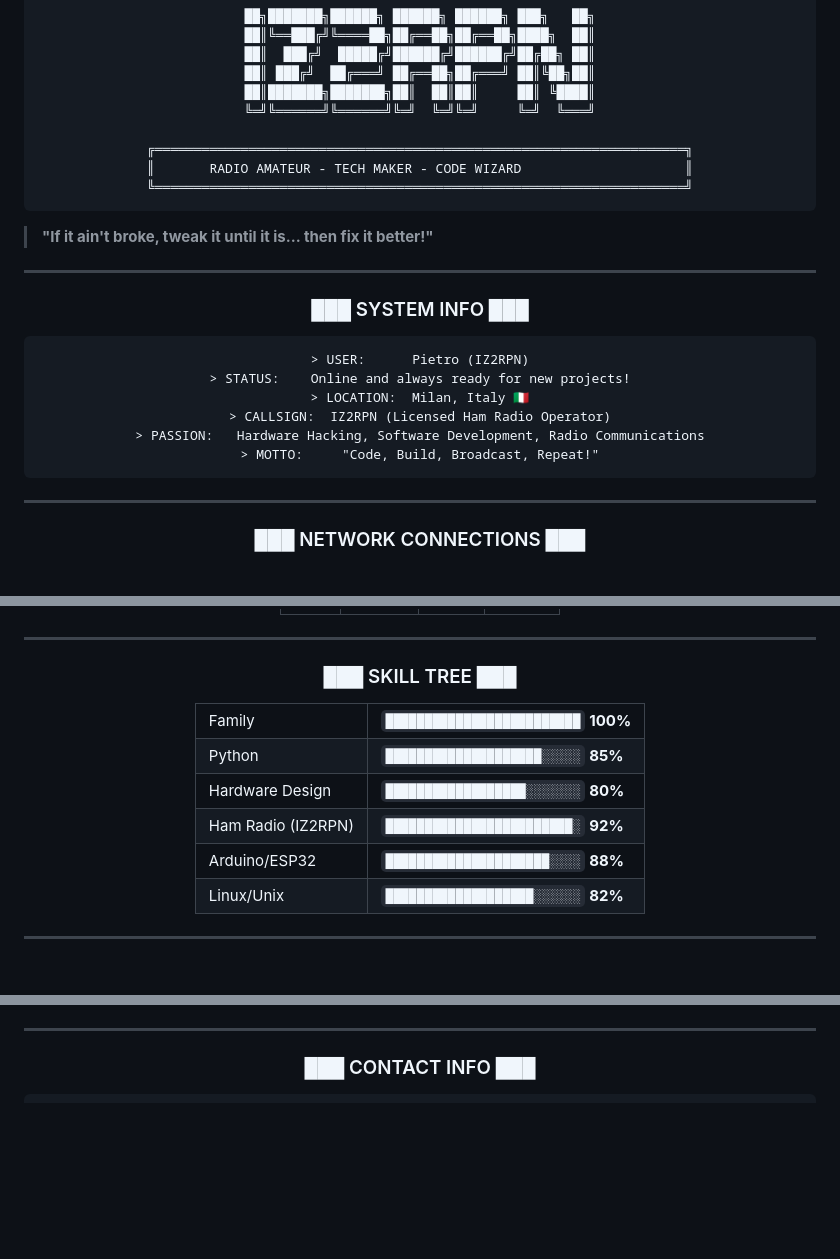
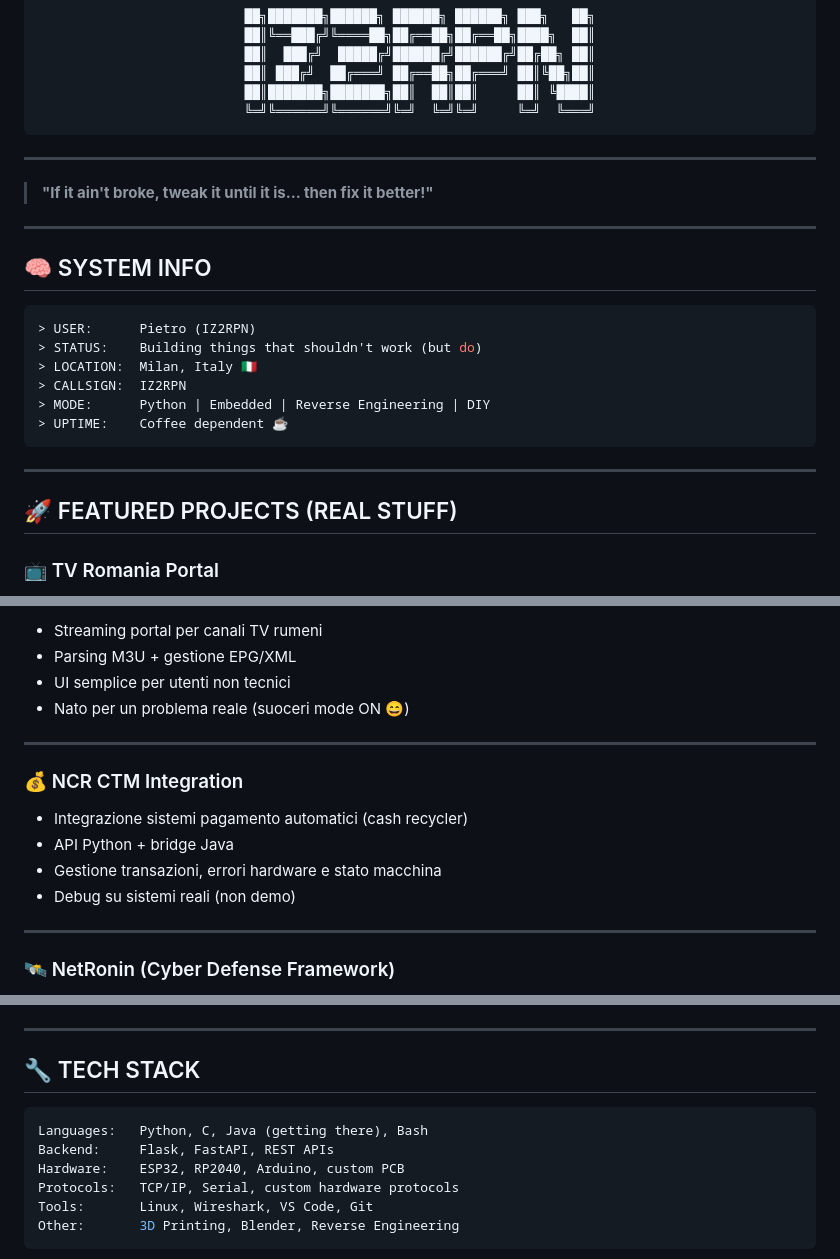
Before and after one commit to iz2rpn/iz2rpn, a Markdown page: README.md, 3 parts joined by grey strips. GitHub-like rendering; blank space fills up the shorter version.

Commit message:
Revise README with new content and layout
Updated the README to include new system info, featured projects, and contact details.

````diff
--- a/README.md
+++ b/README.md
@@ -11,35 +15,30 @@
 ██║ ███╔╝  ██╔═══╝ ██╔══██╗██╔═══╝ ██║╚██╗██║
 ██║███████╗███████╗██║  ██║██║     ██║ ╚████║
 ╚═╝╚══════╝╚══════╝╚═╝  ╚═╝╚═╝     ╚═╝  ╚═══╝
-
-╔════════════════════════════════════════════════════════════════════╗
-║       RADIO AMATEUR - TECH MAKER - CODE WIZARD                     ║
-╚════════════════════════════════════════════════════════════════════╝
 ```
 
 </div>
+
+---
 
 > **"If it ain't broke, tweak it until it is... then fix it better!"**
 
 ---
 
-<div align="center">
+## 🧠 SYSTEM INFO
 
-### ███ SYSTEM INFO ███
-
+```bash
+> USER:      Pietro (IZ2RPN)
+> STATUS:    Building things that shouldn't work (but do)
+> LOCATION:  Milan, Italy 🇮🇹
+> CALLSIGN:  IZ2RPN
+> MODE:      Python | Embedded | Reverse Engineering | DIY
+> UPTIME:    Coffee dependent ☕
 ```
-> USER:      Pietro (IZ2RPN)
-> STATUS:    Online and always ready for new projects!
-> LOCATION:  Milan, Italy 🇮🇹
-> CALLSIGN:  IZ2RPN (Licensed Ham Radio Operator)
-> PASSION:   Hardware Hacking, Software Development, Radio Communications
-> MOTTO:     "Code, Build, Broadcast, Repeat!"
-```
-</div>
 
 ---
 
-<div align="center">
+## 🚀 FEATURED PROJECTS (REAL STUFF)
 
-### ███ NETWORK CONNECTIONS ███
+### 📺 TV Romania Portal
 
@@ -74,53 +46,19 @@
 
-</div>
+* Streaming portal per canali TV rumeni
+* Parsing M3U + gestione EPG/XML
+* UI semplice per utenti non tecnici
+* Nato per un problema reale (suoceri mode ON 😄)
 
 ---
 
-<div align="center">
+### 💰 NCR CTM Integration
 
-### ███ SKILL TREE ███
-
-<table>
-  <tr>
-    <td>Family</td>
-    <td>
-      <code>█████████████████████████</code> <b>100%</b>
-    </td>
-  </tr>
-  <tr>
-    <td>Python</td>
-    <td>
-      <code>████████████████████░░░░░</code> <b>85%</b>
-    </td>
-  </tr>
-  <tr>
-    <td>Hardware Design</td>
-    <td>
-      <code>██████████████████░░░░░░░</code> <b>80%</b>
-    </td>
-  </tr>
-  <tr>
-    <td>Ham Radio (IZ2RPN)</td>
-    <td>
-      <code>████████████████████████░</code> <b>92%</b>
-    </td>
-  </tr>
-  <tr>
-    <td>Arduino/ESP32</td>
-    <td>
-      <code>█████████████████████░░░░</code> <b>88%</b>
-    </td>
-  </tr>
-  <tr>
-    <td>Linux/Unix</td>
-    <td>
-      <code>███████████████████░░░░░░</code> <b>82%</b>
-    </td>
-  </tr>
-</table>
-</div>
+* Integrazione sistemi pagamento automatici (cash recycler)
+* API Python + bridge Java
+* Gestione transazioni, errori hardware e stato macchina
+* Debug su sistemi reali (non demo)
 
 ---
 
-<div align="center">
+### 🛰️ NetRonin (Cyber Defense Framework)
 
@@ -137,7 +69,14 @@
 
 ---
 
-<div align="center">
+## 🔧 TECH STACK
 
-### ███ CONTACT INFO ███
+```bash
+Languages:   Python, C, Java (getting there), Bash
+Backend:     Flask, FastAPI, REST APIs
+Hardware:    ESP32, RP2040, Arduino, custom PCB
+Protocols:   TCP/IP, Serial, custom hardware protocols
+Tools:       Linux, Wireshark, VS Code, Git
+Other:       3D Printing, Blender, Reverse Engineering
+```
 
````
Also changed, not shown: other parts of README.md (+53 -48 lines).
